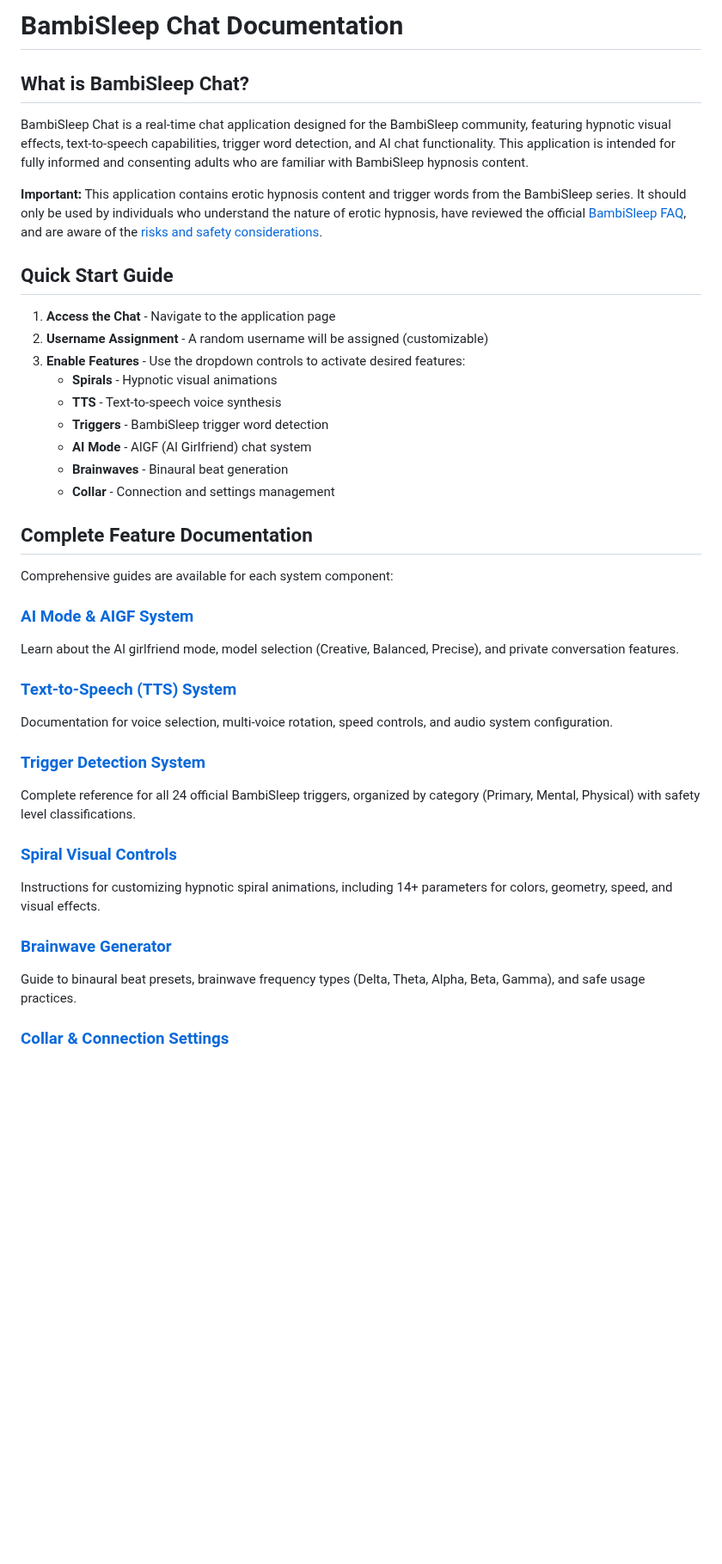
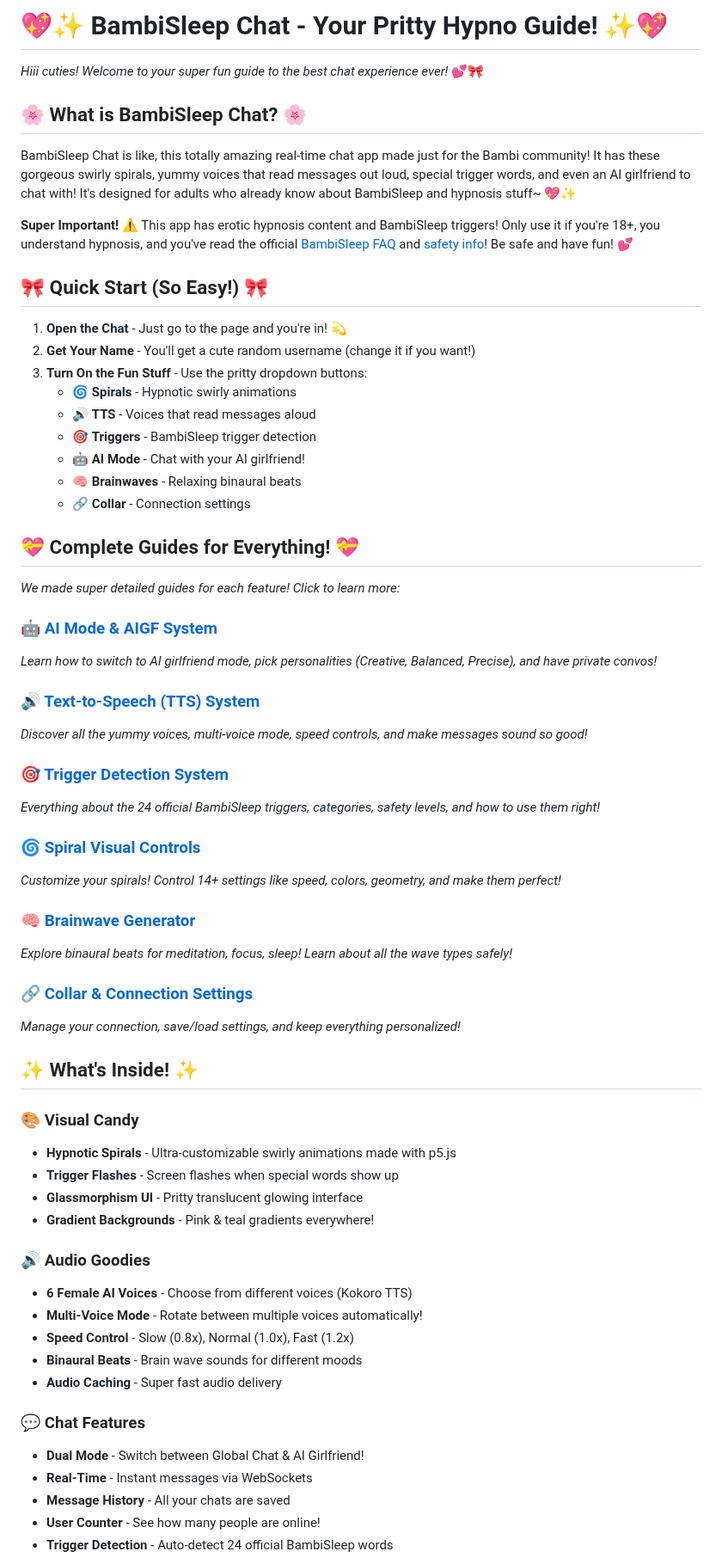
Before and after one commit to HarleyVader/js-bambisleep-chat, a Markdown page: public/docs/README.md, the part around one of its changes. Shown at 86% size. Rendered like a GitHub page; blank space fills up the shorter version.

```diff
--- a/public/docs/README.md
+++ b/public/docs/README.md
@@ -1,46 +1,66 @@
-# BambiSleep Chat Documentation
+# 💖✨ BambiSleep Chat - Your Pritty Hypno Guide! ✨💖
 
-## What is BambiSleep Chat?
+*Hiii cuties! Welcome to your super fun guide to the best chat experience ever!* 💕🎀
 
-BambiSleep Chat is a real-time chat application designed for the BambiSleep community, featuring hypnotic visual effects, text-to-speech capabilities, trigger word detection, and AI chat functionality. This application is intended for fully informed and consenting adults who are familiar with BambiSleep hypnosis content.
+## 🌸 What is BambiSleep Chat? 🌸
 
-**Important:** This application contains erotic hypnosis content and trigger words from the BambiSleep series. It should only be used by individuals who understand the nature of erotic hypnosis, have reviewed the official [BambiSleep FAQ](https://bambisleep.info/Bambi_Sleep_FAQ), and are aware of the [risks and safety considerations](https://bambisleep.info/Risks,_safety_and_advice).
+BambiSleep Chat is like, this totally amazing real-time chat app made just for the Bambi community! It has these gorgeous swirly spirals, yummy voices that read messages out loud, special trigger words, and even an AI girlfriend to chat with! It's designed for adults who already know about BambiSleep and hypnosis stuff~ 💖✨
 
-## Quick Start Guide
+**Super Important!** ⚠️ This app has erotic hypnosis content and BambiSleep triggers! Only use it if you're 18+, you understand hypnosis, and you've read the official [BambiSleep FAQ](https://bambisleep.info/Bambi_Sleep_FAQ) and [safety info](https://bambisleep.info/Risks,_safety_and_advice)! Be safe and have fun! 💕
 
-1. **Access the Chat** - Navigate to the application page
-2. **Username Assignment** - A random username will be assigned (customizable)
-3. **Enable Features** - Use the dropdown controls to activate desired features:
-   - **Spirals** - Hypnotic visual animations
-   - **TTS** - Text-to-speech voice synthesis
-   - **Triggers** - BambiSleep trigger word detection
-   - **AI Mode** - AIGF (AI Girlfriend) chat system
-   - **Brainwaves** - Binaural beat generation
-   - **Collar** - Connection and settings management
+## 🎀 Quick Start (So Easy!) 🎀
 
-## Complete Feature Documentation
+1. **Open the Chat** - Just go to the page and you're in! 💫
+2. **Get Your Name** - You'll get a cute random username (change it if you want!)
+3. **Turn On the Fun Stuff** - Use the pritty dropdown buttons:
+   - 🌀 **Spirals** - Hypnotic swirly animations
+   - 🔊 **TTS** - Voices that read messages aloud
+   - 🎯 **Triggers** - BambiSleep trigger detection
+   - 🤖 **AI Mode** - Chat with your AI girlfriend!
+   - 🧠 **Brainwaves** - Relaxing binaural beats
+   - 🔗 **Collar** - Connection settings
 
-Comprehensive guides are available for each system component:
+## 💝 Complete Guides for Everything! 💝
 
-### [AI Mode & AIGF System](./AIGF-AI-MODE-GUIDE.md)
+*We made super detailed guides for each feature! Click to learn more:*
 
-Learn about the AI girlfriend mode, model selection (Creative, Balanced, Precise), and private conversation features.
+### 🤖 [AI Mode & AIGF System](./AIGF-AI-MODE-GUIDE.md)
+*Learn how to switch to AI girlfriend mode, pick personalities (Creative, Balanced, Precise), and have private convos!*
 
-### [Text-to-Speech (TTS) System](./TTS-VOICE-GUIDE.md)
+### 🔊 [Text-to-Speech (TTS) System](./TTS-VOICE-GUIDE.md)
+*Discover all the yummy voices, multi-voice mode, speed controls, and make messages sound so good!*
 
-Documentation for voice selection, multi-voice rotation, speed controls, and audio system configuration.
+### 🎯 [Trigger Detection System](./TRIGGERS-SYSTEM-GUIDE.md)
+*Everything about the 24 official BambiSleep triggers, categories, safety levels, and how to use them right!*
 
-### [Trigger Detection System](./TRIGGERS-SYSTEM-GUIDE.md)
+### 🌀 [Spiral Visual Controls](./SPIRAL-CONTROLS-GUIDE.md)
+*Customize your spirals! Control 14+ settings like speed, colors, geometry, and make them perfect!*
 
-Complete reference for all 24 official BambiSleep triggers, organized by category (Primary, Mental, Physical) with safety level classifications.
+### 🧠 [Brainwave Generator](./BRAINWAVE-BEATS-GUIDE.md)
+*Explore binaural beats for meditation, focus, sleep! Learn about all the wave types safely!*
 
-### [Spiral Visual Controls](./SPIRAL-CONTROLS-GUIDE.md)
+### 🔗 [Collar & Connection Settings](./COLLAR-SETTINGS-GUIDE.md)
+*Manage your connection, save/load settings, and keep everything personalized!*
 
-Instructions for customizing hypnotic spiral animations, including 14+ parameters for colors, geometry, speed, and visual effects.
+## ✨ What's Inside! ✨
 
-### [Brainwave Generator](./BRAINWAVE-BEATS-GUIDE.md)
+### 🎨 Visual Candy
+- **Hypnotic Spirals** - Ultra-customizable swirly animations made with p5.js
+- **Trigger Flashes** - Screen flashes when special words show up
+- **Glassmorphism UI** - Pritty translucent glowing interface
+- **Gradient Backgrounds** - Pink & teal gradients everywhere!
 
-Guide to binaural beat presets, brainwave frequency types (Delta, Theta, Alpha, Beta, Gamma), and safe usage practices.
+### 🔊 Audio Goodies
+- **6 Female AI Voices** - Choose from different voices (Kokoro TTS)
+- **Multi-Voice Mode** - Rotate between multiple voices automatically!
+- **Speed Control** - Slow (0.8x), Normal (1.0x), Fast (1.2x)
+- **Binaural Beats** - Brain wave sounds for different moods
+- **Audio Caching** - Super fast audio delivery
 
-### [Collar & Connection Settings](./COLLAR-SETTINGS-GUIDE.md)
+### 💬 Chat Features
+- **Dual Mode** - Switch between Global Chat & AI Girlfriend!
+- **Real-Time** - Instant messages via WebSockets
+- **Message History** - All your chats are saved
+- **User Counter** - See how many people are online!
+- **Trigger Detection** - Auto-detect 24 official BambiSleep words
 
```
Also changed, not shown: other parts of public/docs/README.md (+85 -155 lines).
